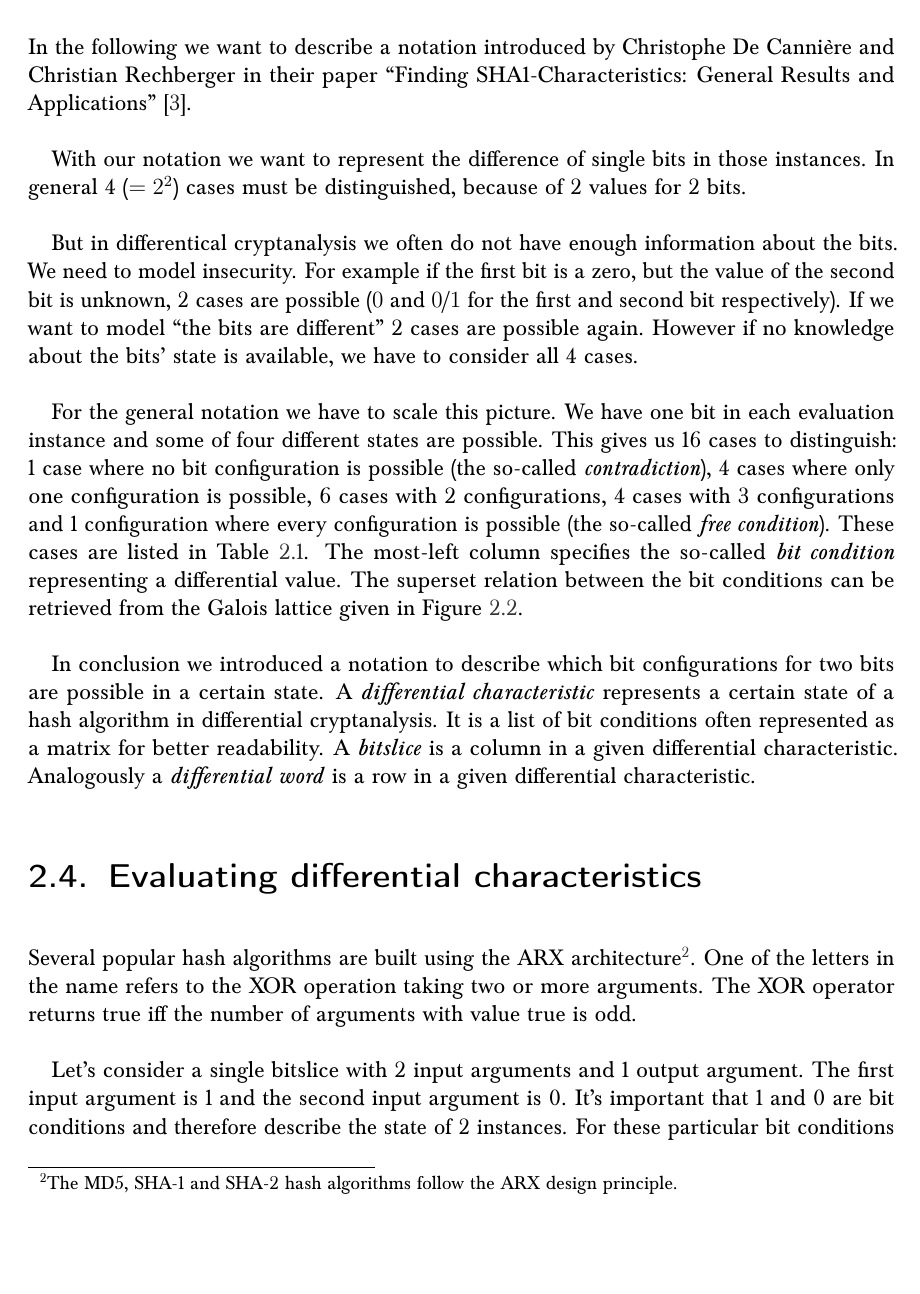
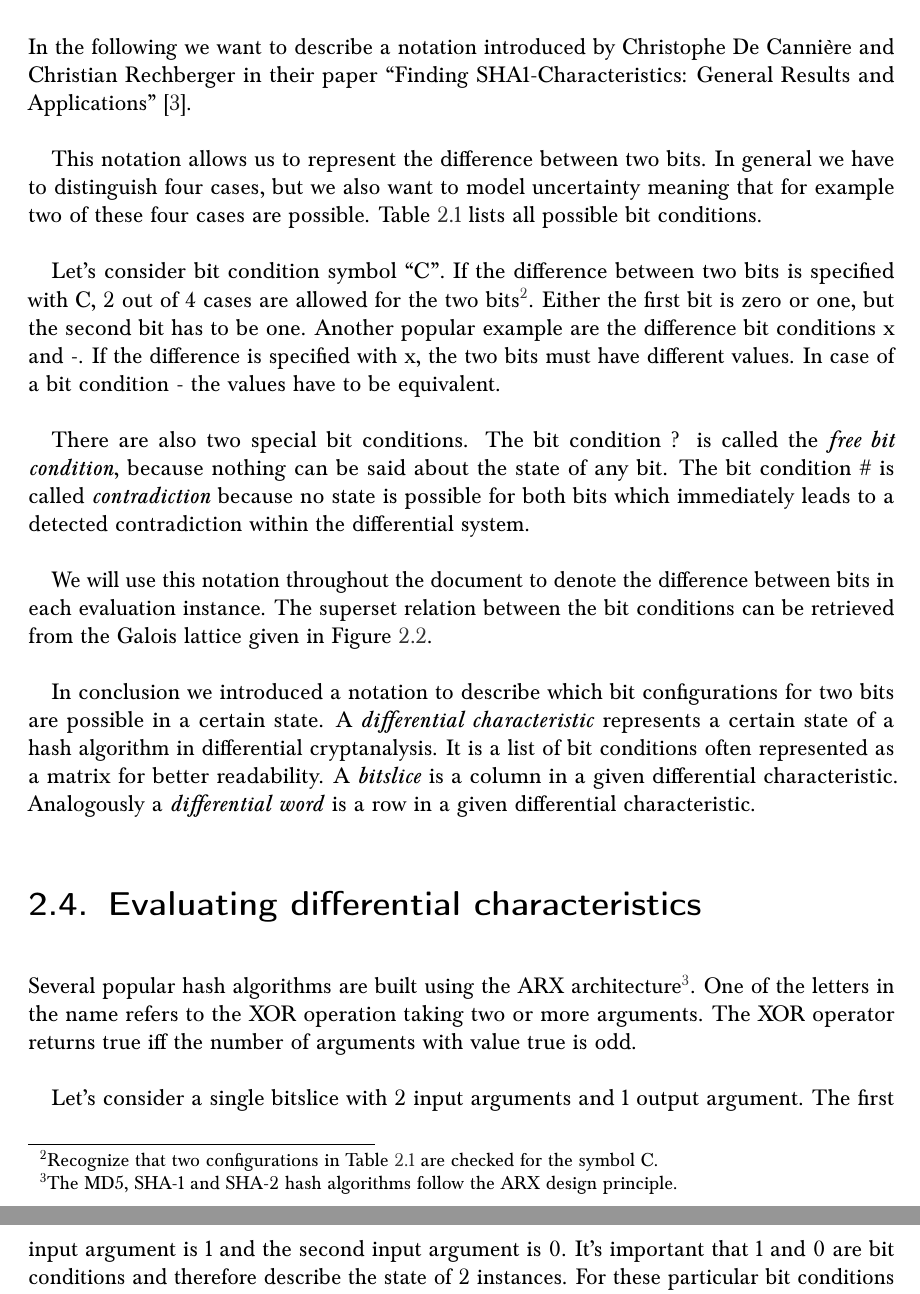
Before and after one commit to prokls/bakk_iaik, a LaTeX thesis (thesis.tex, which reads search.tex): part of page 10 of 50 before the commit and two parts of pages 10 and 12 of 50 after it, the two joined at a grey line, cut so that both start at the same text, the shorter picture padded with empty space. Compiled offline with pdfLaTeX; an older LaTeX class or package is replaced by its successor.

Commit message:
Rewrite description of bit conditions.

```diff
--- a/search.tex
+++ b/search.tex
@@ -62,14 +62,16 @@ In all following sections we always assume \emph{two} existing evaluation instan
 %
 In the following we want to describe a notation introduced by Christophe De Cannière and Christian Rechberger in their paper ``Finding SHA1-Characteristics: General Results and Applications''~\cite{Cry01}.
 
-With our notation we want to represent the difference of single bits in those instances. In general 4 ($= 2^2$) cases must be distinguished, because of 2 values for 2 bits.
+\index{Bit condition}
+This notation allows us to represent the difference between two bits. In general we have to distinguish four cases, but we also want to model uncertainty meaning that for example two of these four cases are possible. Table~\ref{tab:bitconditions} lists all possible bit conditions.
 
-But in differentical cryptanalysis we often do not have enough information about the bits. We need to model insecurity. For example if the first bit is a zero, but the value of the second bit is unknown, 2 cases are possible ($0$ and $0$/$1$ for the first and second bit respectively). If we want to model ``the bits are different'' 2 cases are possible again. However if no knowledge about the bits' state is available, we have to consider all 4 cases.
+Let's consider bit condition symbol ``\bc{C}''. If the difference between two bits is specified with \bc{C}, 2 out of 4 cases are allowed for the two bits\footnote{Recognize that two configurations in Table~\ref{tab:bitconditions} are checked for the symbol \bc{C}.}. Either the first bit is zero or one, but the second bit has to be one. Another popular example are the difference bit conditions \bc{x} and \bc{-}. If the difference is specified with \bc{x}, the two bits must have different values. In case of a bit condition \bc{-} the values have to be equivalent.
 
-\index{Bit condition}
 \index{Free bit condition}
 \index{Contradiction}
-For the general notation we have to scale this picture. We have one bit in each evaluation instance and some of four different states are possible. This gives us 16 cases to distinguish: 1 case where no bit configuration is possible (the so-called \emph{contradiction}), 4 cases where only one configuration is possible, 6 cases with 2 configurations, 4 cases with 3 configurations and 1 configuration where every configuration is possible (the so-called \emph{free condition}). These cases are listed in Table~\ref{tab:bitconditions}. The most-left column specifies the so-called \emph{bit condition} representing a differential value. The superset relation between the bit conditions can be retrieved from the Galois lattice given in Figure~\ref{fig:bitconditions-lattice}.
+There are also two special bit conditions. The bit condition \bc{?} is called the \emph{free bit condition}, because nothing can be said about the state of any bit. The bit condition \bc{\#} is called \emph{contradiction} because no state is possible for both bits which immediately leads to a detected contradiction within the differential system.
+
+We will use this notation throughout the document to denote the difference between bits in each evaluation instance. The superset relation between the bit conditions can be retrieved from the Galois lattice given in Figure~\ref{fig:bitconditions-lattice}.
 
 % TODO: urgh, \yes and \no must not be bold. Or whatever to make the table beautiful
 \begin{table}[p]
```
